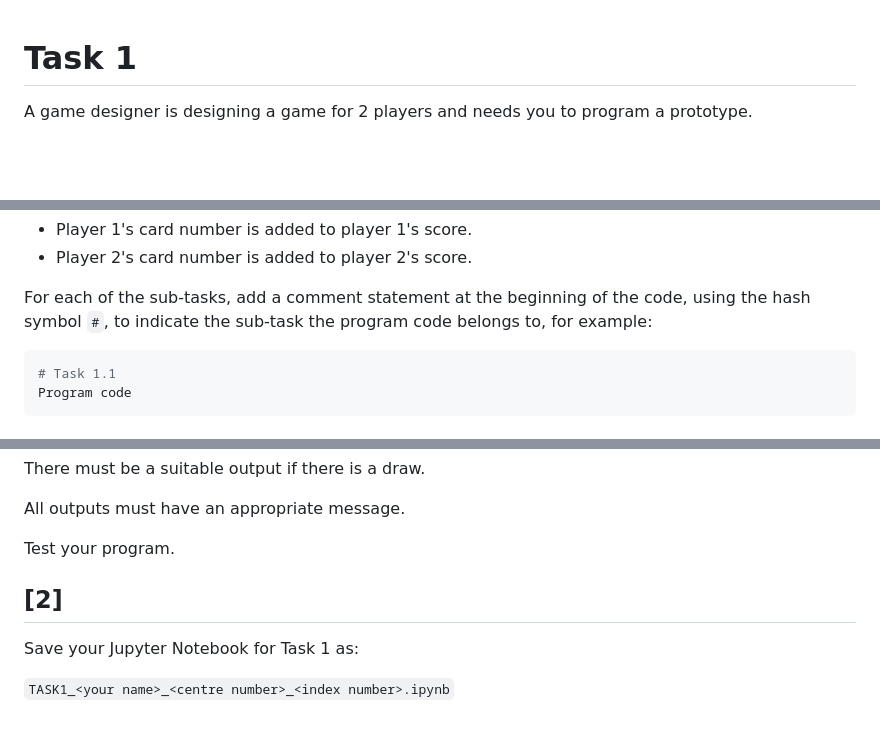
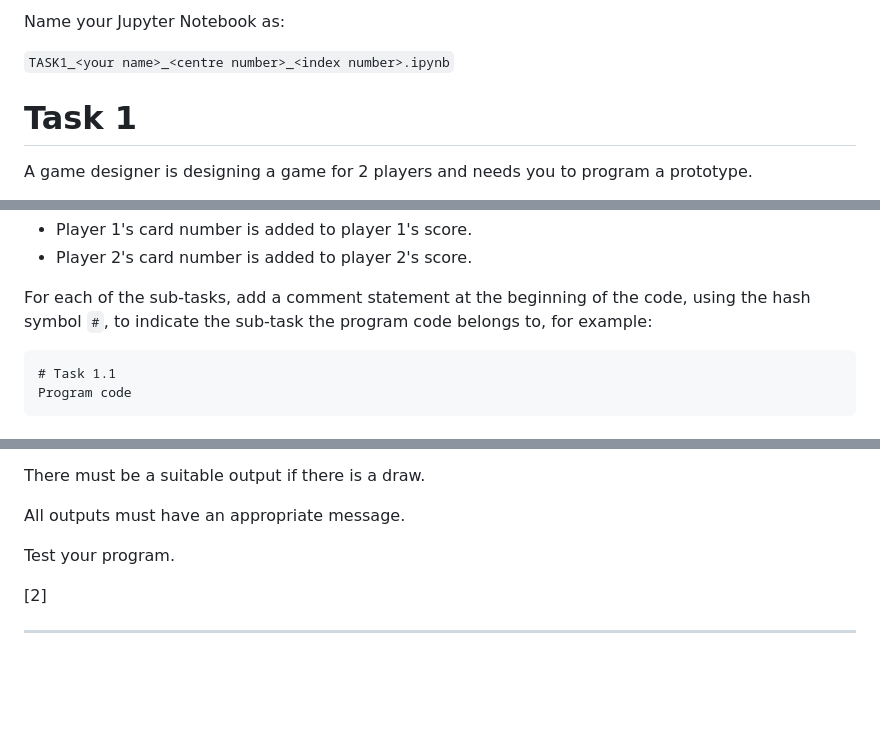
Before and after one commit to bluechristopher/practical_exercises, a Markdown page: 2024 A Level/Task1.md, 3 parts joined by grey strips. Drawn GitHub-style; blank space fills up the shorter version.

````diff
--- a/2024 A Level/Task1.md
+++ b/2024 A Level/Task1.md
@@ -1,3 +1,8 @@
+Name your Jupyter Notebook as:
+
+`TASK1_<your name>_<centre number>_<index number>.ipynb`
+
+
 # Task 1
 
 A game designer is designing a game for 2 players and needs you to program a prototype.
@@ -26,6 +31,6 @@ If both colours are the same:
 
 For each of the sub-tasks, add a comment statement at the beginning of the code, using the hash symbol `#`, to indicate the sub-task the program code belongs to, for example:
 
-```python
+<pre>
 # Task 1.1
 Program code
@@ -91,8 +97,5 @@ All outputs must have an appropriate message.
 Test your program.
 
 [2]
+
 ---
-
-Save your Jupyter Notebook for Task 1 as:
-
-`TASK1_<your name>_<centre number>_<index number>.ipynb`
````
Also changed, not shown: other parts of 2024 A Level/Task1.md (+2 -1 lines).
